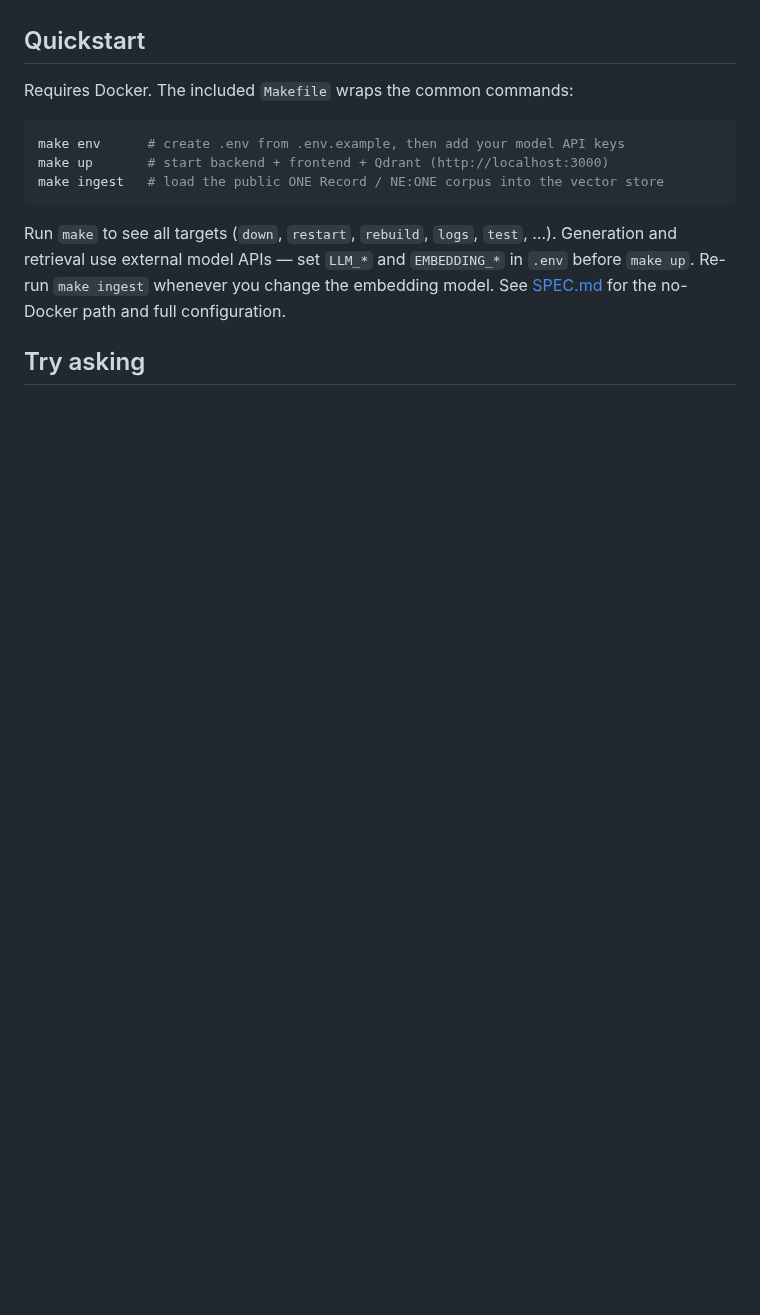
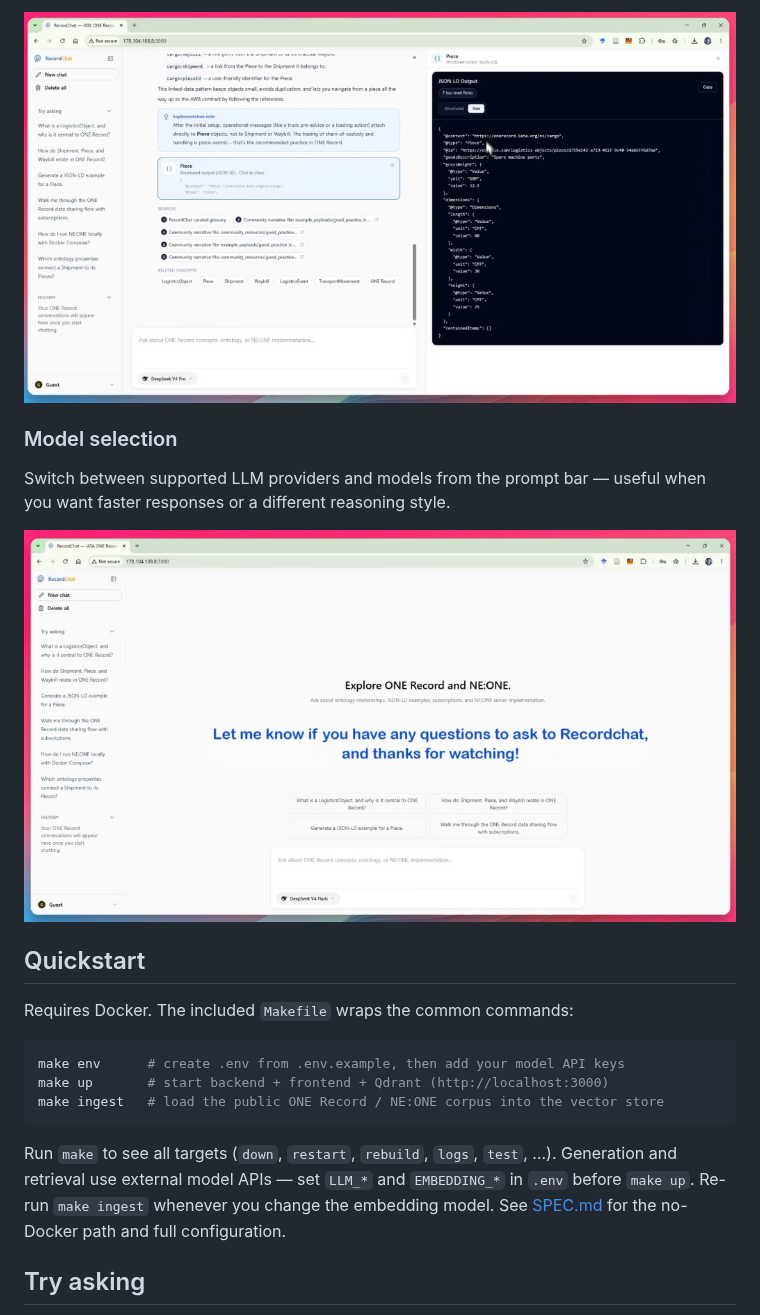
Before and after one commit to Jiahong-Que-9527/Recordchat, a Markdown page: README.md, the part around one of its changes. Rendered like a GitHub page; pictures changed too: assets/screenshot-jsonld-sources.png (added), assets/screenshot-model-picker.png (added); blank space fills up the shorter version.

```diff
--- a/README.md
+++ b/README.md
@@ -36,3 +65,15 @@ or flow clearer.
+<div align="center">
+  <img src="assets/screenshot-jsonld-sources.png" alt="RecordChat JSON-LD Piece example with source citations and related concepts panel" width="900">
+</div>
+
+### Model selection
+
+Switch between supported LLM providers and models from the prompt bar — useful
+when you want faster responses or a different reasoning style.
+
+<div align="center">
+  <img src="assets/screenshot-model-picker.png" alt="RecordChat prompt input with DeepSeek model picker dropdown" width="900">
+</div>
 
 ## Quickstart
 
```
Also changed, not shown: other parts of README.md (+29 -0 lines), assets/screenshot-qa-diagram.png (added), assets/screenshot-welcome.png (added).
